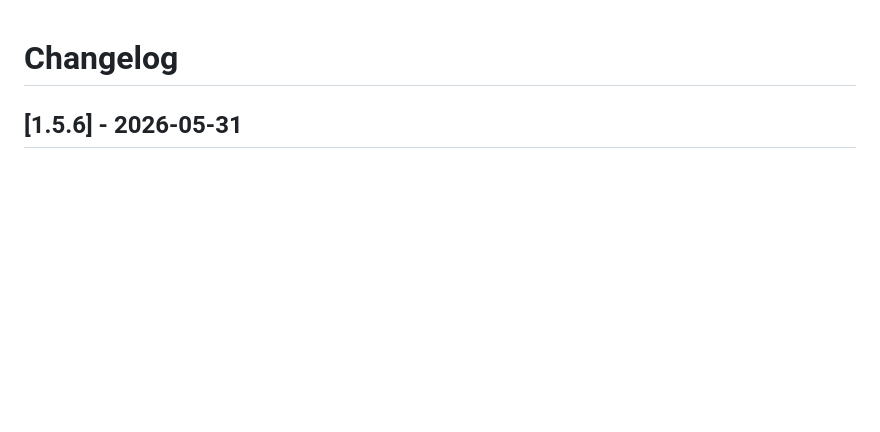
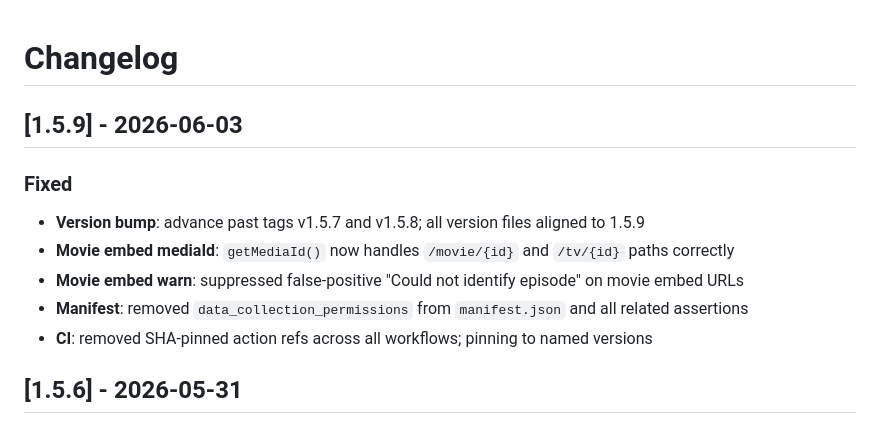
Before and after one commit to govinda-rajulu/openskip, a Markdown page: CHANGELOG.md, the part around the change. Rendered like a GitHub page; blank space fills up the shorter version.

Commit message:
docs: add 1.5.9 changelog entry

```diff
--- a/CHANGELOG.md
+++ b/CHANGELOG.md
@@ -1,4 +1,13 @@
 # Changelog
+
+## [1.5.9] - 2026-06-03
+
+### Fixed
+- **Version bump**: advance past tags v1.5.7 and v1.5.8; all version files aligned to 1.5.9
+- **Movie embed mediaId**: `getMediaId()` now handles `/movie/{id}` and `/tv/{id}` paths correctly
+- **Movie embed warn**: suppressed false-positive "Could not identify episode" on movie embed URLs
+- **Manifest**: removed `data_collection_permissions` from `manifest.json` and all related assertions
+- **CI**: removed SHA-pinned action refs across all workflows; pinning to named versions
 
 ## [1.5.6] - 2026-05-31
 
```
